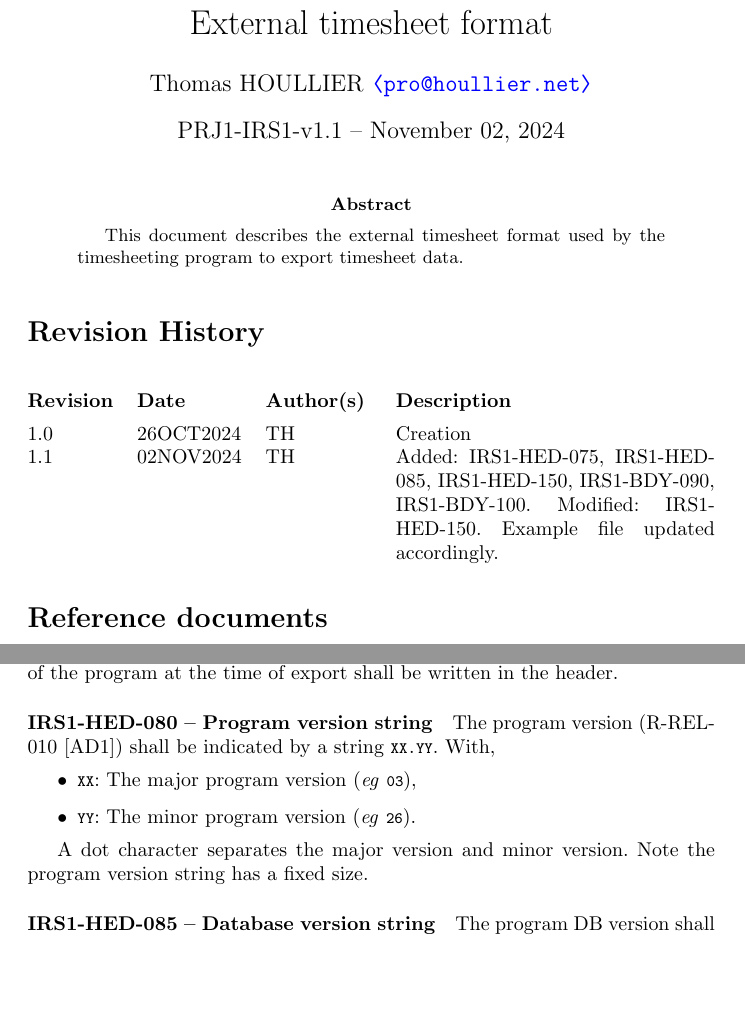
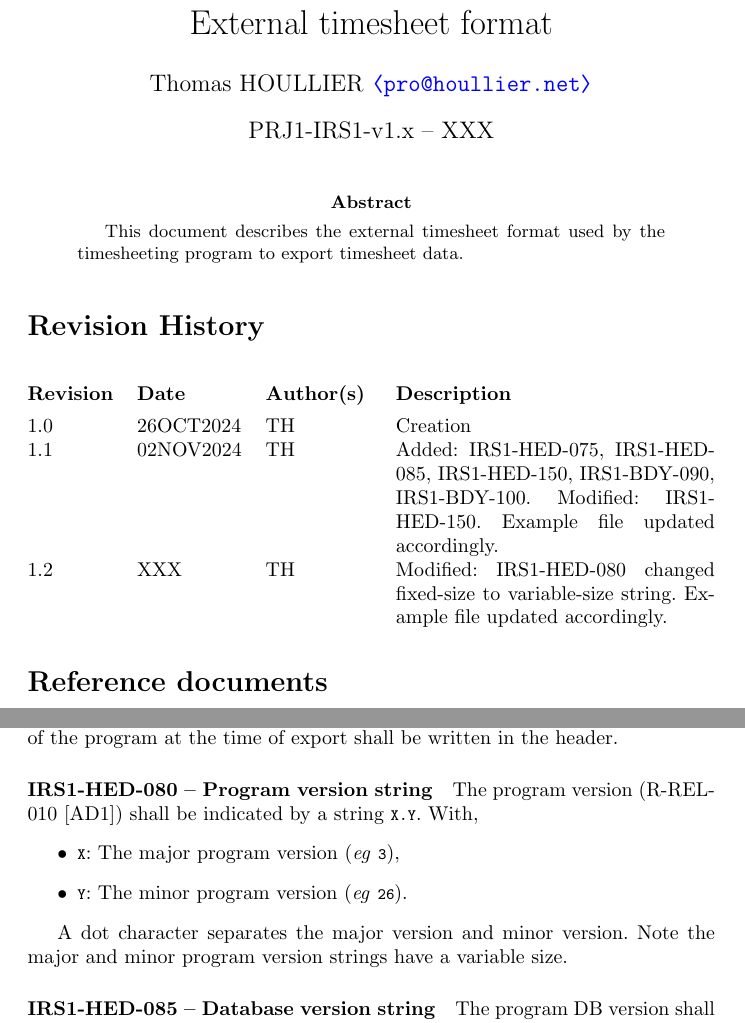
Before and after one commit to thomashoullier/timesheeting, a LaTeX paper (doc/irs/irs.tex, which reads doc/irs/sections/requirements.tex): two parts of pages 1 and 4 of 7, joined at a grey line, cut so that both start at the same text, the shorter picture padded with empty space. Compiled offline with pdfLaTeX.

Commit message:
IRS1: modified IRS1-HED-080 to require a variable-size string for the program version number in the export file.

```diff
--- a/doc/irs/irs.tex
+++ b/doc/irs/irs.tex
@@ -15,7 +15,7 @@
 % Document
 \begin{document}
 \frenchspacing
-\date{PRJ1-IRS1-v1.1 -- November 02, 2024}
+\date{PRJ1-IRS1-v1.x -- XXX}
 \maketitle
 \thispagestyle{FirstPage}
 
@@ -29,6 +29,9 @@
   \vhEntry{1.1}{02NOV2024}{TH}
   {Added: IRS1-HED-075, IRS1-HED-085, IRS1-HED-150, IRS1-BDY-090, IRS1-BDY-100.
    Modified: IRS1-HED-150.
+   Example file updated accordingly.}
+ \vhEntry{1.2}{XXX}{TH}{
+   Modified: IRS1-HED-080 changed fixed-size to variable-size string.
    Example file updated accordingly.}
 \end{versionhistory}
 \setcounter{table}{0} % Reset the table counter.
--- a/doc/irs/sections/requirements.tex
+++ b/doc/irs/sections/requirements.tex
@@ -76,14 +76,14 @@ be written in the header.
 
 \paragraph{IRS1-HED-080 -- Program version string}
 The program version (R-REL-010 [AD1]) shall be indicated by a string
-\lstinline{XX.YY}. With,
+\lstinline{X.Y}. With,
 \begin{itemize}
-\item \lstinline{XX}: The major program version (\textit{eg} \lstinline{03}),
-\item \lstinline{YY}: The minor program version (\textit{eg} \lstinline{26}).
+\item \lstinline{X}: The major program version (\textit{eg} \lstinline{3}),
+\item \lstinline{Y}: The minor program version (\textit{eg} \lstinline{26}).
 \end{itemize}
 
 A dot character separates the major version and minor version.
-Note the program version string has a fixed size.
+Note the major and minor program version strings have a variable size.
 
 \paragraph{IRS1-HED-085 -- Database version string}
 The program \gls{DB} version shall be indicated by an integer string
```
Also changed, not shown: doc/irs/sections/example.tex (+1 -1 lines), doc/irs/sections/requirements.tex (2 more changed lines), 1 other file.
